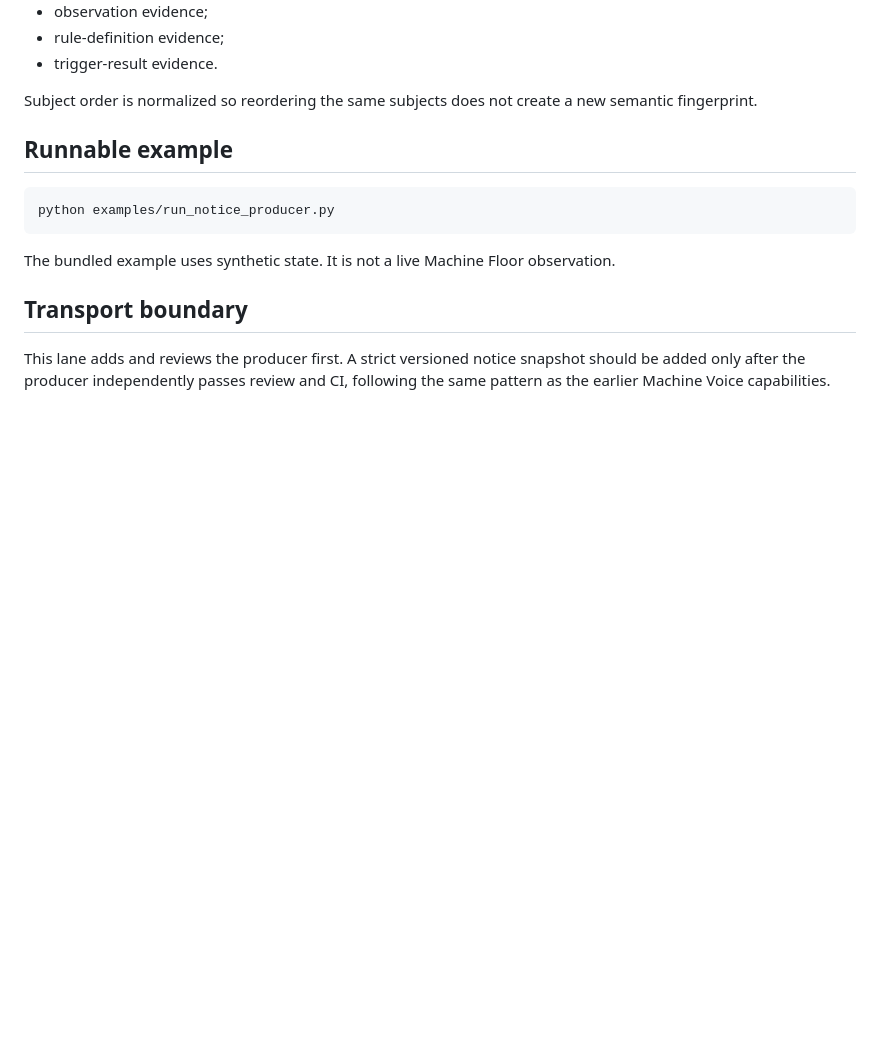
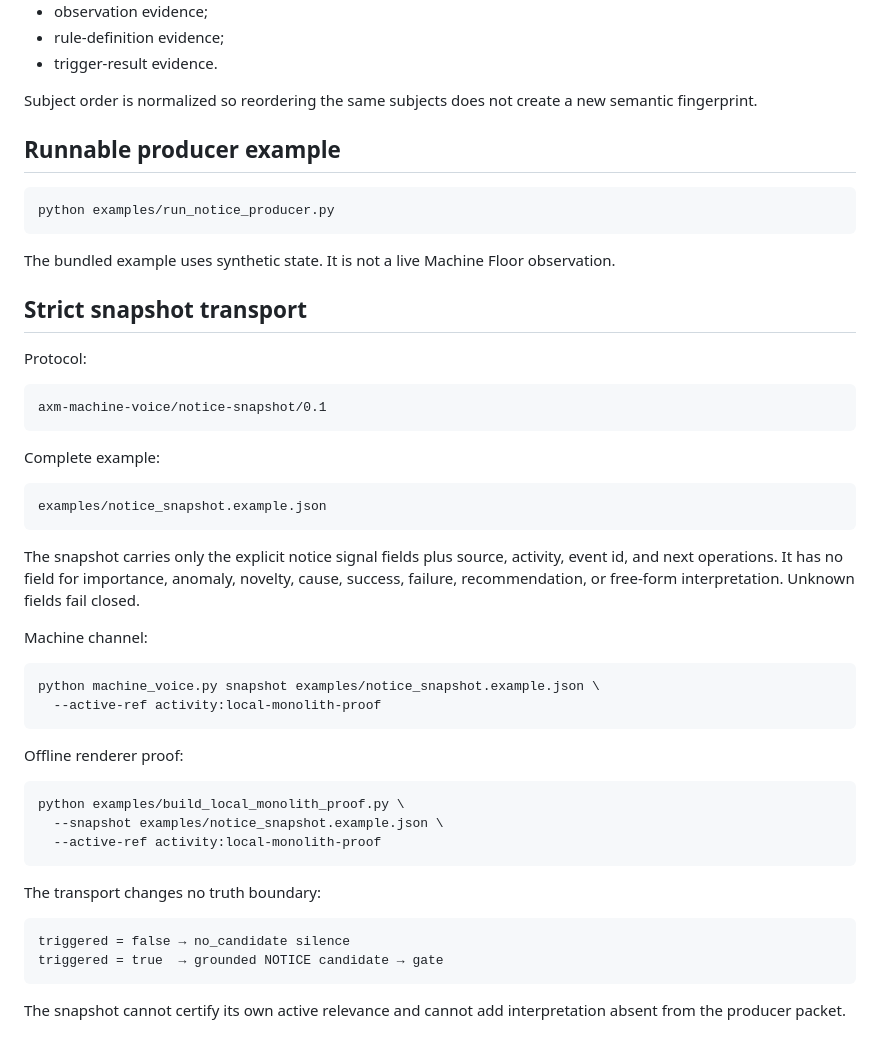
Before and after one commit to mike-axiom-mir/axm-machine-voice, a Markdown page: docs/NOTICE_PRODUCER.md, the part around the change. Rendered like a GitHub page; blank space fills up the shorter version.

Commit message:
Document strict notice snapshot transport

````diff
--- a/docs/NOTICE_PRODUCER.md
+++ b/docs/NOTICE_PRODUCER.md
@@ -117,7 +117,7 @@ The notice packet preserves three explicit evidence references:
 
 Subject order is normalized so reordering the same subjects does not create a new semantic fingerprint.
 
-## Runnable example
+## Runnable producer example
 
 ```bash
 python examples/run_notice_producer.py
@@ -125,6 +125,42 @@ python examples/run_notice_producer.py
 
 The bundled example uses synthetic state. It is not a live Machine Floor observation.
 
-## Transport boundary
+## Strict snapshot transport
 
-This lane adds and reviews the producer first. A strict versioned notice snapshot should be added only after the producer independently passes review and CI, following the same pattern as the earlier Machine Voice capabilities.
+Protocol:
+
+```text
+axm-machine-voice/notice-snapshot/0.1
+```
+
+Complete example:
+
+```text
+examples/notice_snapshot.example.json
+```
+
+The snapshot carries only the explicit notice signal fields plus source, activity, event id, and next operations. It has no field for importance, anomaly, novelty, cause, success, failure, recommendation, or free-form interpretation. Unknown fields fail closed.
+
+Machine channel:
+
+```bash
+python machine_voice.py snapshot examples/notice_snapshot.example.json \
+  --active-ref activity:local-monolith-proof
+```
+
+Offline renderer proof:
+
+```bash
+python examples/build_local_monolith_proof.py \
+  --snapshot examples/notice_snapshot.example.json \
+  --active-ref activity:local-monolith-proof
+```
+
+The transport changes no truth boundary:
+
+```text
+triggered = false → no_candidate silence
+triggered = true  → grounded NOTICE candidate → gate
+```
+
+The snapshot cannot certify its own active relevance and cannot add interpretation absent from the producer packet.
````
